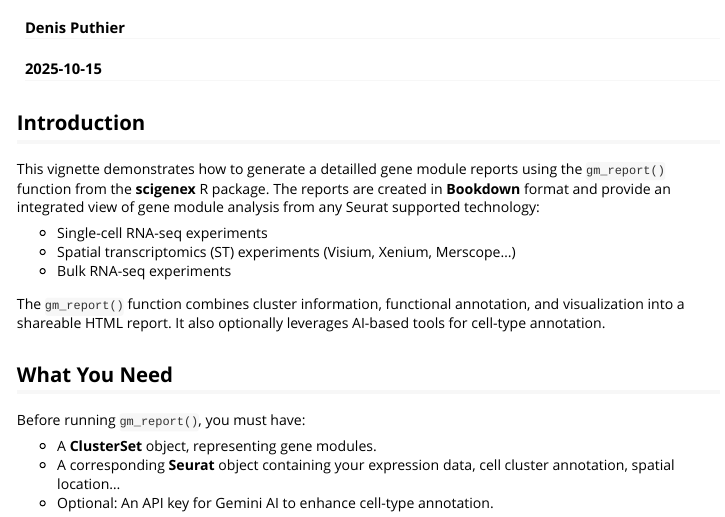
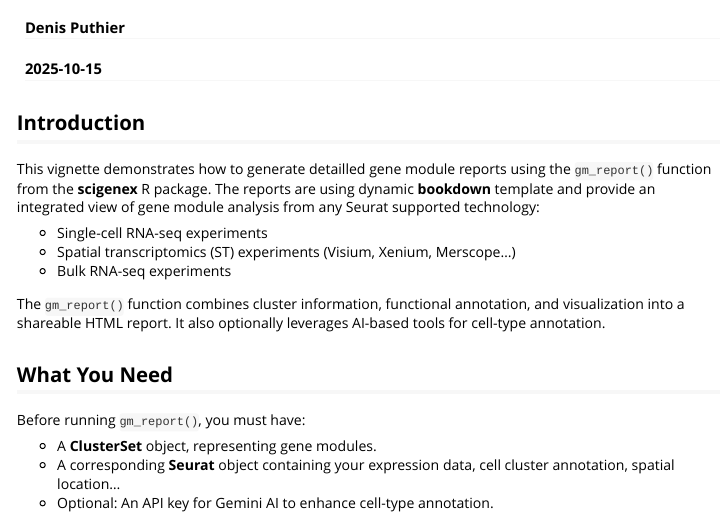
Before and after one commit to dputhier/scigenex, an R Markdown document (vignettes/report.Rmd): the page in a window 1100 px wide, from 60 px down. Rendered offline with R 4.5, knitr and Pandoc, with nearby package versions; some code elsewhere in the file could not run offline; long lines of code are wrapped.

Commit message:
change txt

```diff
--- a/vignettes/report.Rmd
+++ b/vignettes/report.Rmd
@@ -12,7 +12,7 @@ vignette: >
 
 ## Introduction
 
-This vignette demonstrates how to generate a detailled gene module reports using the `gm_report()` function from the **scigenex** R package. The reports are created in **Bookdown** format and provide an integrated view of gene module analysis from any Seurat supported technology:
+This vignette demonstrates how to generate detailled gene module reports using the `gm_report()` function from the **scigenex** R package. The reports are using dynamic **bookdown** template and provide an integrated view of gene module analysis from any Seurat supported technology:
 
 - Single-cell RNA-seq experiments
 - Spatial transcriptomics (ST) experiments (Visium, Xenium, Merscope...)
```
